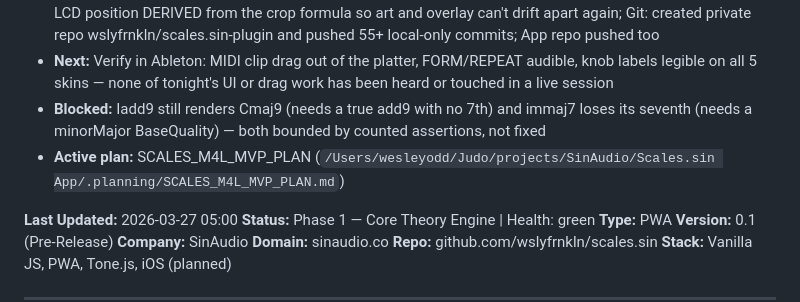
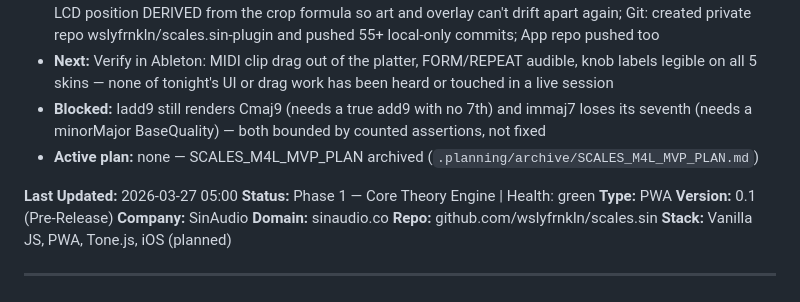
Before and after one commit to wslyfrnkln/scales.sin, a Markdown page: PROJECT.md, the part around the change. Drawn GitHub-style.

Commit message:
docs: PROJECT.md active-plan pointer → archived SCALES_M4L_MVP_PLAN (audit 2026-08-28)
Co-Authored-By: Claude Fable 5 <noreply@anthropic.com>
Claude-Session: https://claude.ai/code/session_0172fKd4QfuQmbo7PcBmGFQZ

```diff
--- a/PROJECT.md
+++ b/PROJECT.md
@@ -7,7 +7,7 @@ _Auto-stamped by closeout · 2026-07-27 · juniper_
 - **Last session:** 2026-07-27 — Unified the plugin and M4L device onto one vocabulary: removed the shadowing dangelo built-in, promoted its 2 unique progressions into artist_vocab.json (107 -> 109), MAX_SHADOWED tightened to 0; Rule-conformance tests on both engines (Tests/test_StyleRules.cpp, m4l/bridge/test_rules.js) read the PROSE rules as source of truth, not the constraints table — found 3 real bugs (Vespers rootless never fired, Haze mistranslated, Maiden false-positive) and 3 flaws in my own test logic; SCALES_RHYTHM_FORM_RULES_PLAN Phases 0-4 shipped: per-style harmonic rhythm (Rhythm.h), sections + repeat modes (Form.h), executable StyleConstraints replacing dead prose rules, anticipation param; Fixed a real shipping bug in MidiRender: onset was clamped only against 0.0, not against noteOff - kMinNoteBeats — 638 malformed notes per 2000 seeds at DEFAULT settings; UI: platter now forwards drag (MIDI clip drag was silently swallowed by SpinningDisc), knob labels moved above the knob onto clear board, LCD position DERIVED from the crop formula so art and overlay can't drift apart again; Git: created private repo wslyfrnkln/scales.sin-plugin and pushed 55+ local-only commits; App repo pushed too
 - **Next:** Verify in Ableton: MIDI clip drag out of the platter, FORM/REPEAT audible, knob labels legible on all 5 skins — none of tonight's UI or drag work has been heard or touched in a live session
 - **Blocked:** Iadd9 still renders Cmaj9 (needs a true add9 with no 7th) and immaj7 loses its seventh (needs a minorMajor BaseQuality) — both bounded by counted assertions, not fixed
-- **Active plan:** SCALES_M4L_MVP_PLAN (`/Users/wesleyodd/Judo/projects/SinAudio/Scales.sin App/.planning/SCALES_M4L_MVP_PLAN.md`)
+- **Active plan:** none — SCALES_M4L_MVP_PLAN archived (`.planning/archive/SCALES_M4L_MVP_PLAN.md`)
 <!-- judo:status:end -->
 
 **Last Updated:** 2026-03-27 05:00
```
